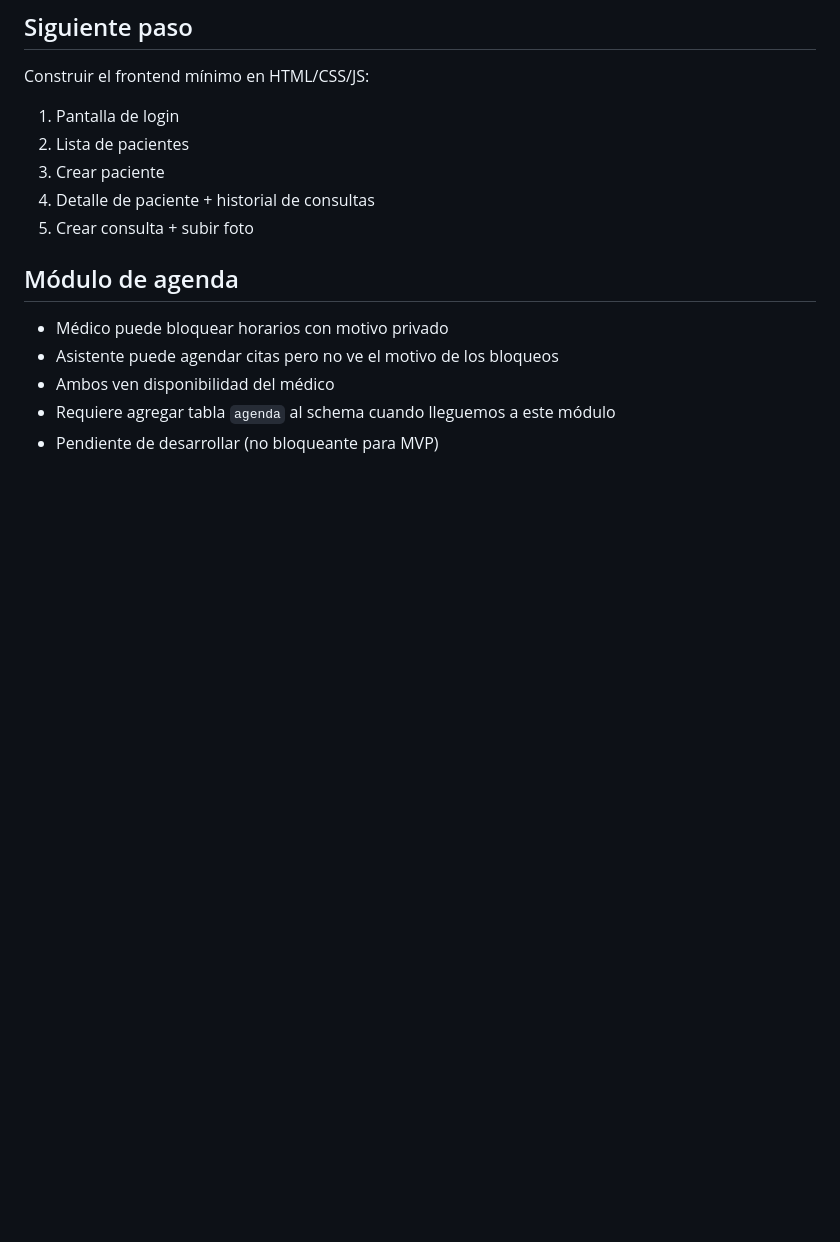
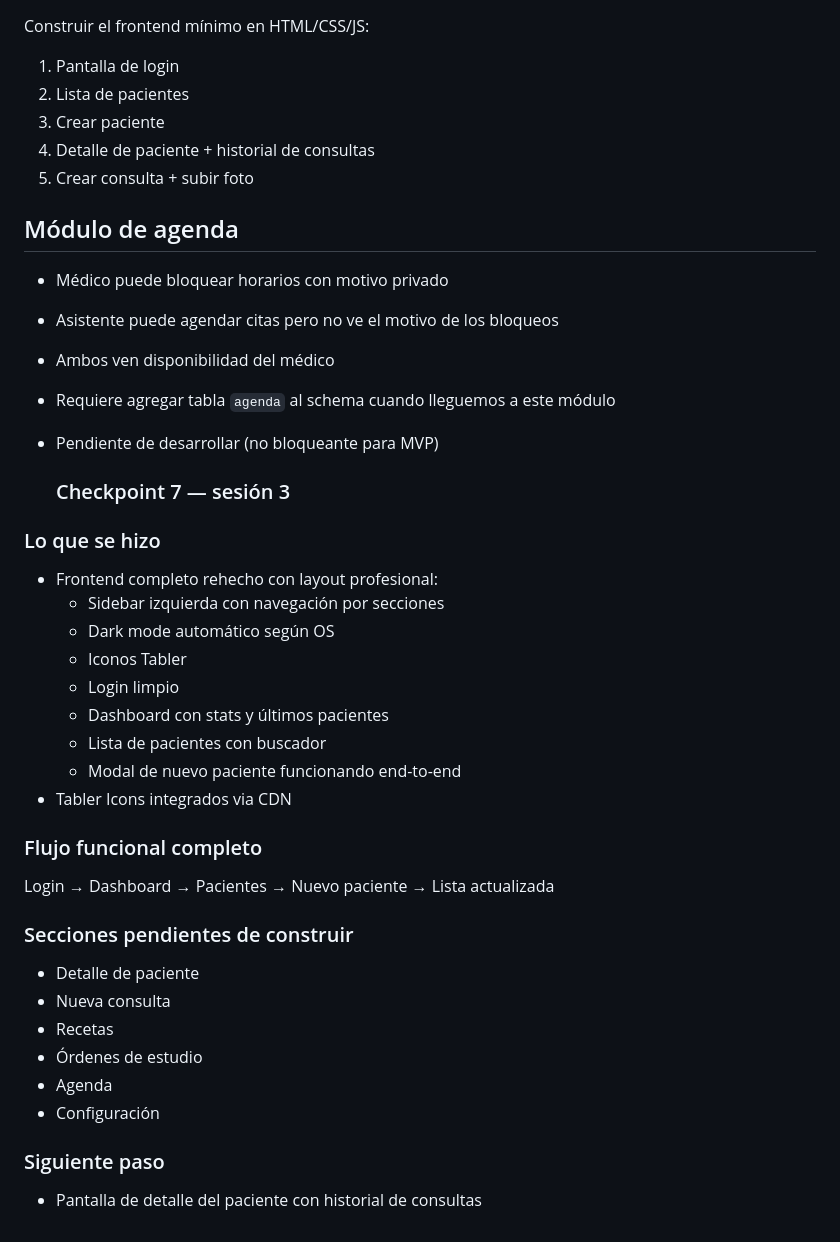
Before and after one commit to Jesusmontya/Exped_alpha, a Markdown page: CONTEXT.md, the part around the change. GitHub-like rendering; blank space fills up the shorter version.

```diff
--- a/CONTEXT.md
+++ b/CONTEXT.md
@@ -117,3 +117,31 @@ Construir el frontend mínimo en HTML/CSS/JS:
 - Ambos ven disponibilidad del médico
 - Requiere agregar tabla `agenda` al schema cuando lleguemos a este módulo
 - Pendiente de desarrollar (no bloqueante para MVP)
+
+
+  ### Checkpoint 7 — sesión 3
+
+### Lo que se hizo
+- Frontend completo rehecho con layout profesional:
+  - Sidebar izquierda con navegación por secciones
+  - Dark mode automático según OS
+  - Iconos Tabler
+  - Login limpio
+  - Dashboard con stats y últimos pacientes
+  - Lista de pacientes con buscador
+  - Modal de nuevo paciente funcionando end-to-end
+- Tabler Icons integrados via CDN
+
+### Flujo funcional completo
+Login → Dashboard → Pacientes → Nuevo paciente → Lista actualizada
+
+### Secciones pendientes de construir
+- Detalle de paciente
+- Nueva consulta
+- Recetas
+- Órdenes de estudio
+- Agenda
+- Configuración
+
+### Siguiente paso
+- Pantalla de detalle del paciente con historial de consultas
```
